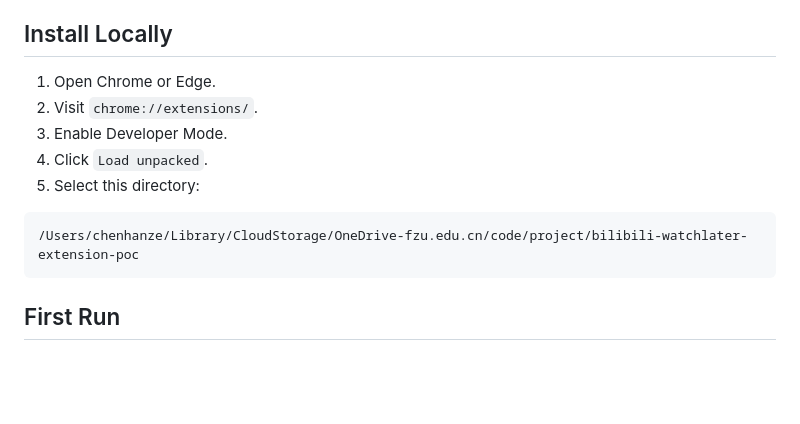
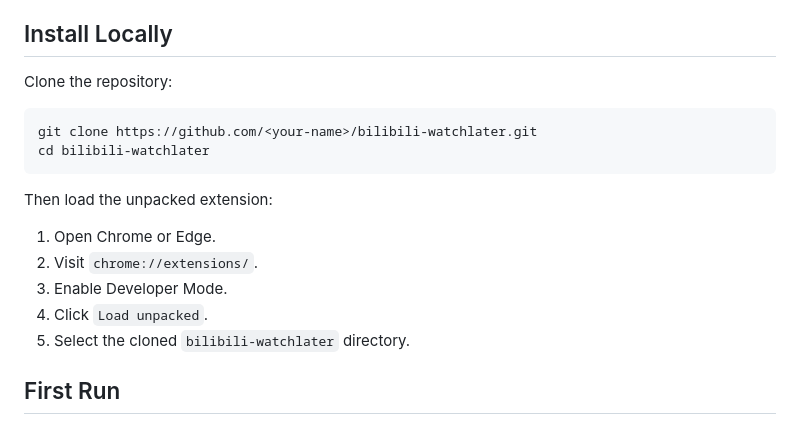
Before and after one commit to Holmze/bilibili-watchlater, a Markdown page: README.md, the part around the change. Rendered like a GitHub page; blank space fills up the shorter version.

Commit message:
update directory

````diff
--- a/README.md
+++ b/README.md
@@ -19,15 +19,20 @@ The extension runs locally in your browser. It uses your existing Bilibili login
 
 ## Install Locally
 
+Clone the repository:
+
+```bash
+git clone https://github.com/<your-name>/bilibili-watchlater.git
+cd bilibili-watchlater
+```
+
+Then load the unpacked extension:
+
 1. Open Chrome or Edge.
 2. Visit `chrome://extensions/`.
 3. Enable Developer Mode.
 4. Click `Load unpacked`.
-5. Select this directory:
-
-```text
-/Users/chenhanze/Library/CloudStorage/OneDrive-fzu.edu.cn/code/project/bilibili-watchlater-extension-poc
-```
+5. Select the cloned `bilibili-watchlater` directory.
 
 ## First Run
 
````
